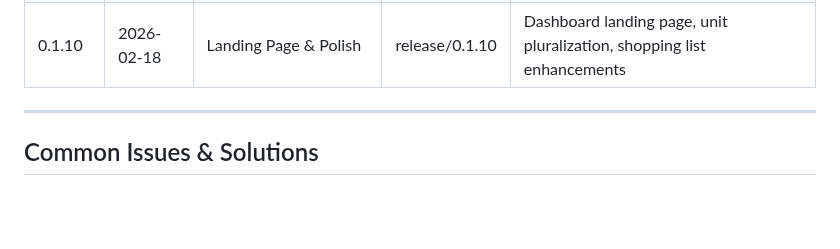
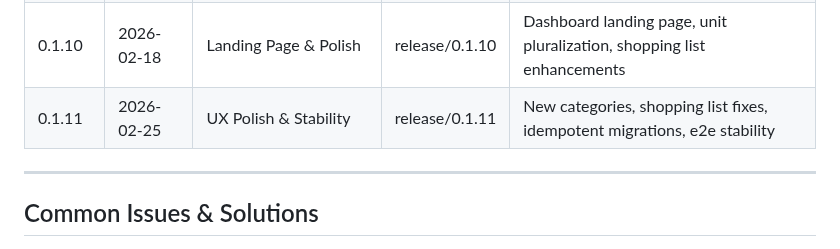
Before and after one commit to alemdisso/gastrobrain, a Markdown page: docs/workflows/RELEASE_WORKFLOW.md, the part around the change. GitHub-like rendering; blank space fills up the shorter version.

Commit message:
docs: add 0.1.11 to version history table
Co-Authored-By: Claude Sonnet 4.6 <noreply@anthropic.com>

```diff
--- a/docs/workflows/RELEASE_WORKFLOW.md
+++ b/docs/workflows/RELEASE_WORKFLOW.md
@@ -329,6 +329,7 @@ git branch -d hotfix/0.1.3.1
 | 0.1.8 | 2026-02-12 | Testing & Shopping List | release/0.1.8 | Flaky test detection, meal history editing, shopping list enhancements |
 | 0.1.9 | 2026-02-15 | Meal Planning UX Redesign | release/0.1.9 | Shopping list full-screen, meal slot redesign, semantic colors |
 | 0.1.10 | 2026-02-18 | Landing Page & Polish | release/0.1.10 | Dashboard landing page, unit pluralization, shopping list enhancements |
+| 0.1.11 | 2026-02-25 | UX Polish & Stability | release/0.1.11 | New categories, shopping list fixes, idempotent migrations, e2e stability |
 
 ---
 
```
